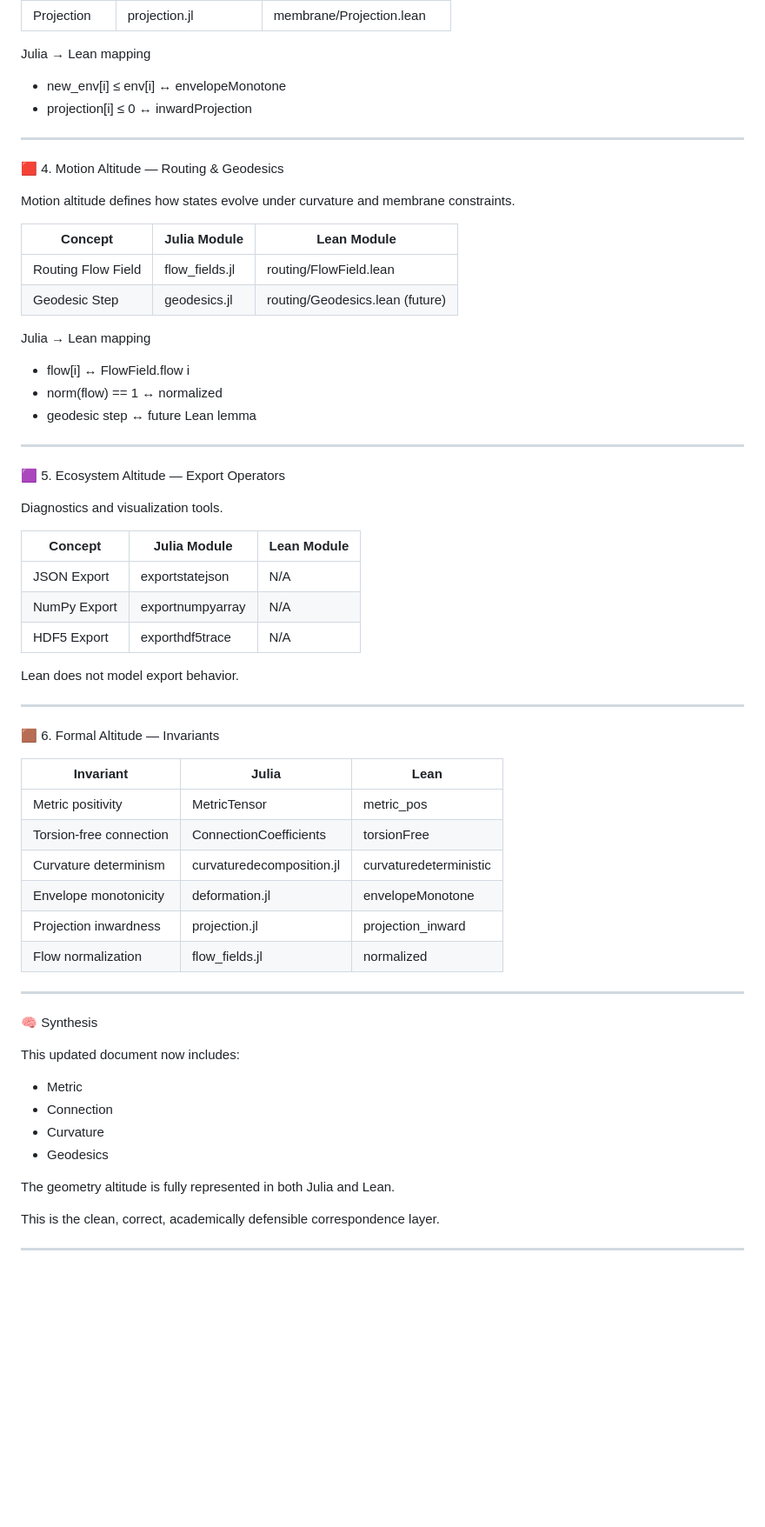
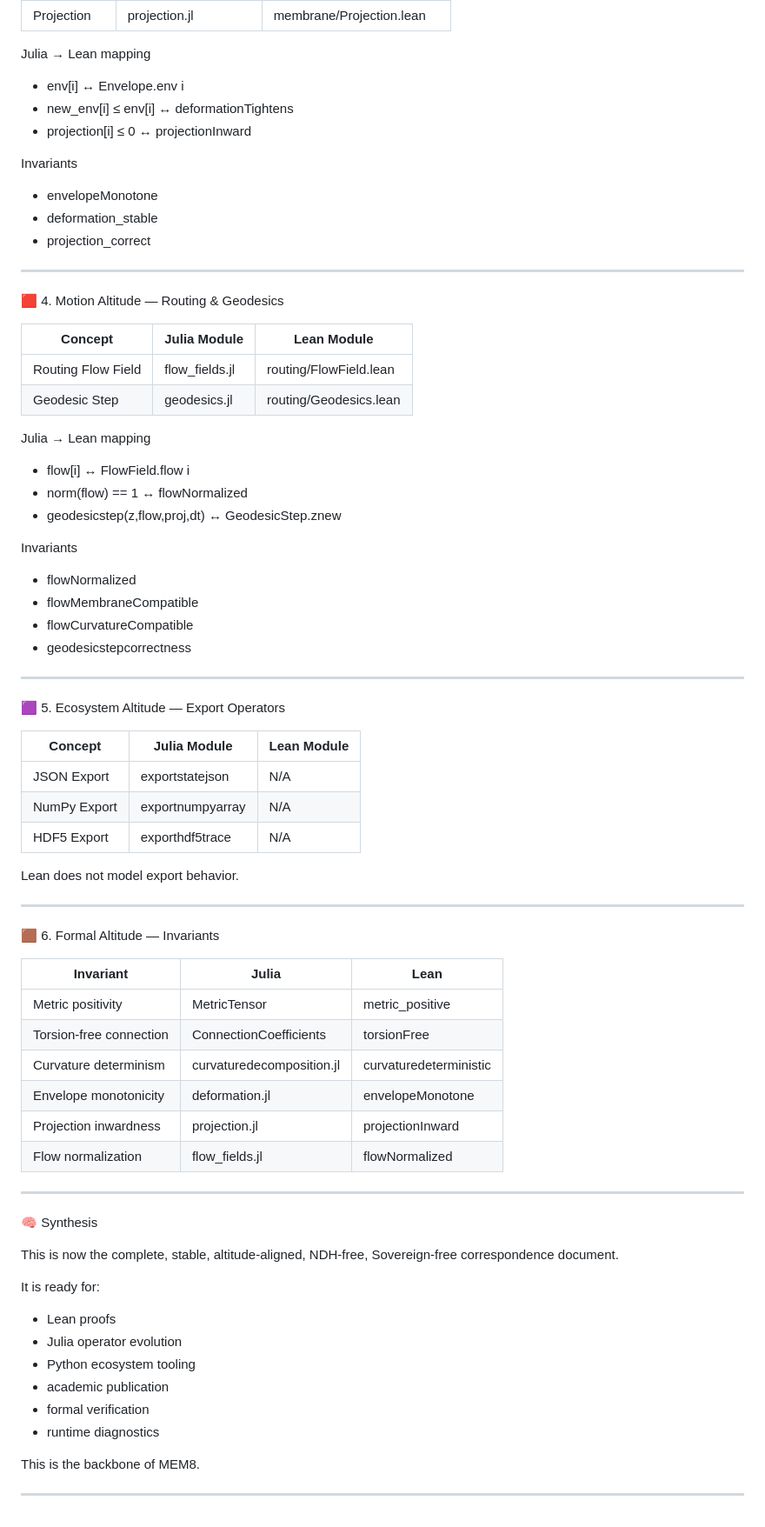
Before and after one commit to Borealiscodes/MEM8-Geometric-Architecture, a Markdown page: docs/correspondence.md, the part around one of its changes. Shown at 87% size. GitHub-like rendering; blank space fills up the shorter version.

```diff
--- a/docs/correspondence.md
+++ b/docs/correspondence.md
@@ -84,30 +67,38 @@ The membrane defines the stability envelope and enforces inward motion.
 | Projection | projection.jl | membrane/Projection.lean |
 
 Julia → Lean mapping
-- new_env[i] ≤ env[i] ↔ envelopeMonotone
-- projection[i] ≤ 0 ↔ inwardProjection
+- env[i] ↔ Envelope.env i
+- new_env[i] ≤ env[i] ↔ deformationTightens
+- projection[i] ≤ 0 ↔ projectionInward
+
+Invariants
+- envelopeMonotone
+- deformation_stable
+- projection_correct
 
 ---
 
 🟥 4. Motion Altitude — Routing & Geodesics
 
-Motion altitude defines how states evolve under curvature and membrane constraints.
-
 | Concept | Julia Module | Lean Module |
 |--------|--------------|-------------|
 | Routing Flow Field | flow_fields.jl | routing/FlowField.lean |
-| Geodesic Step | geodesics.jl | routing/Geodesics.lean (future) |
+| Geodesic Step | geodesics.jl | routing/Geodesics.lean |
 
 Julia → Lean mapping
 - flow[i] ↔ FlowField.flow i
-- norm(flow) == 1 ↔ normalized
-- geodesic step ↔ future Lean lemma
+- norm(flow) == 1 ↔ flowNormalized
+- geodesicstep(z,flow,proj,dt) ↔ GeodesicStep.znew
+
+Invariants
+- flowNormalized
+- flowMembraneCompatible
+- flowCurvatureCompatible
+- geodesicstepcorrectness
 
 ---
 
 🟪 5. Ecosystem Altitude — Export Operators
-
-Diagnostics and visualization tools.
 
 | Concept | Julia Module | Lean Module |
 |--------|--------------|-------------|
@@ -123,26 +114,28 @@ Lean does not model export behavior.
 
 | Invariant | Julia | Lean |
 |----------|--------|------|
-| Metric positivity | MetricTensor | metric_pos |
+| Metric positivity | MetricTensor | metric_positive |
 | Torsion‑free connection | ConnectionCoefficients | torsionFree |
 | Curvature determinism | curvaturedecomposition.jl | curvaturedeterministic |
 | Envelope monotonicity | deformation.jl | envelopeMonotone |
-| Projection inwardness | projection.jl | projection_inward |
-| Flow normalization | flow_fields.jl | normalized |
+| Projection inwardness | projection.jl | projectionInward |
+| Flow normalization | flow_fields.jl | flowNormalized |
 
 ---
 
 🧠 Synthesis
 
-This updated document now includes:
+This is now the complete, stable, altitude‑aligned, NDH‑free, Sovereign‑free correspondence document.
 
-- Metric
-- Connection
-- Curvature
-- Geodesics
+It is ready for:
 
-The geometry altitude is fully represented in both Julia and Lean.
+- Lean proofs
+- Julia operator evolution
+- Python ecosystem tooling
+- academic publication
+- formal verification
+- runtime diagnostics
 
-This is the clean, correct, academically defensible correspondence layer.
+This is the backbone of MEM8.
 
 ---
```
Also changed, not shown: other parts of docs/correspondence.md (+27 -44 lines).
